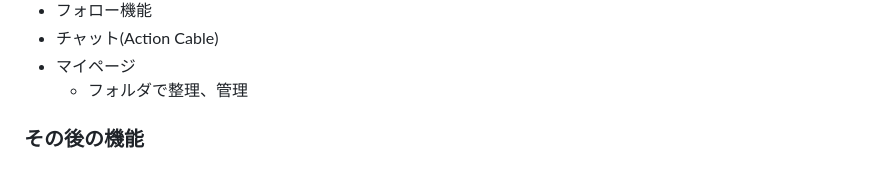
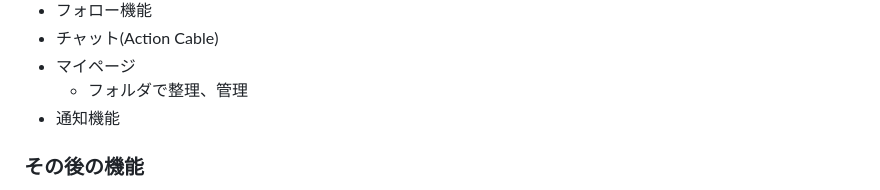
Before and after one commit to iijima-yuri/DANSYARI, a Markdown page: README.md, the part around the change. Drawn GitHub-style.

Commit message:
機能追加

```diff
--- a/README.md
+++ b/README.md
@@ -42,6 +42,7 @@
 * チャット(Action Cable)
 * マイページ
   * フォルダで整理、管理
+* 通知機能
 
 
 ### その後の機能
```
